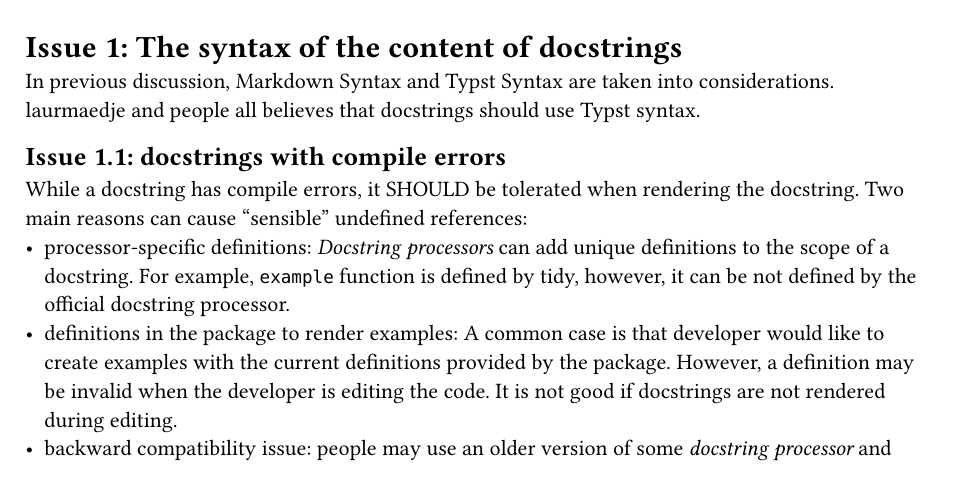
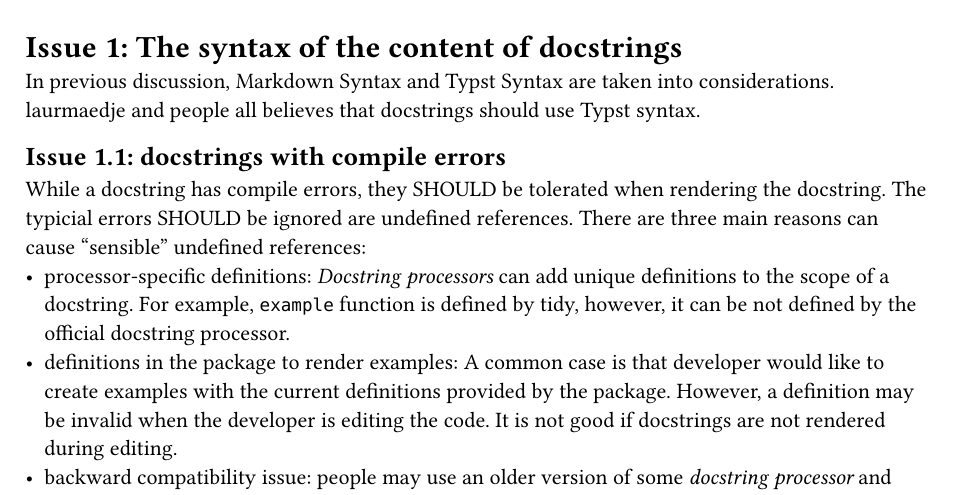
Before and after one commit to typst-community/rfcs, a Typst document (rfcs/0001-doctring-syntax.typ): part of page 3 of 4 before the commit and part of page 3 of 5 after it, cut so that both start at the same text. Compiled offline with Typst 0.15.

Commit message:
Fix grammar errors and update description about compile errors

```diff
--- a/rfcs/0001-doctring-syntax.typ
+++ b/rfcs/0001-doctring-syntax.typ
@@ -141,7 +141,7 @@ In previous discussion, Markdown Syntax and Typst Syntax are taken into consider
 
 == Issue 1.1: docstrings with compile errors
 
-While a docstring has compile errors, it SHOULD be tolerated when rendering the docstring. Two main reasons can cause "sensible" undefined references:
+While a docstring has compile errors, they SHOULD be tolerated when rendering the docstring. The typicial errors SHOULD be ignored are undefined references. There are three main reasons can cause "sensible" undefined references:
 - processor-specific definitions: _Docstring processors_ can add unique definitions to the scope of a docstring. For example, `example` function is defined by tidy, however, it can be not defined by the official docstring processor.
 - definitions in the package to render examples: A common case is that developer would like to create examples with the current definitions provided by the package. However, a definition may be invalid when the developer is editing the code. It is not good if docstrings are not rendered during editing.
 - backward compatibility issue: people may use an older version of some _docstring processor_ and definitions are not provided in the older version.
```
